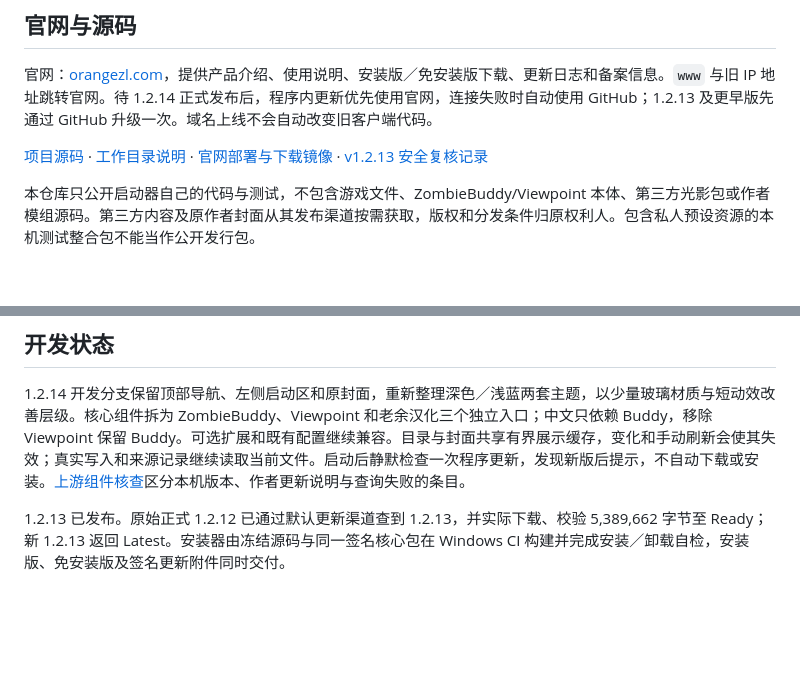
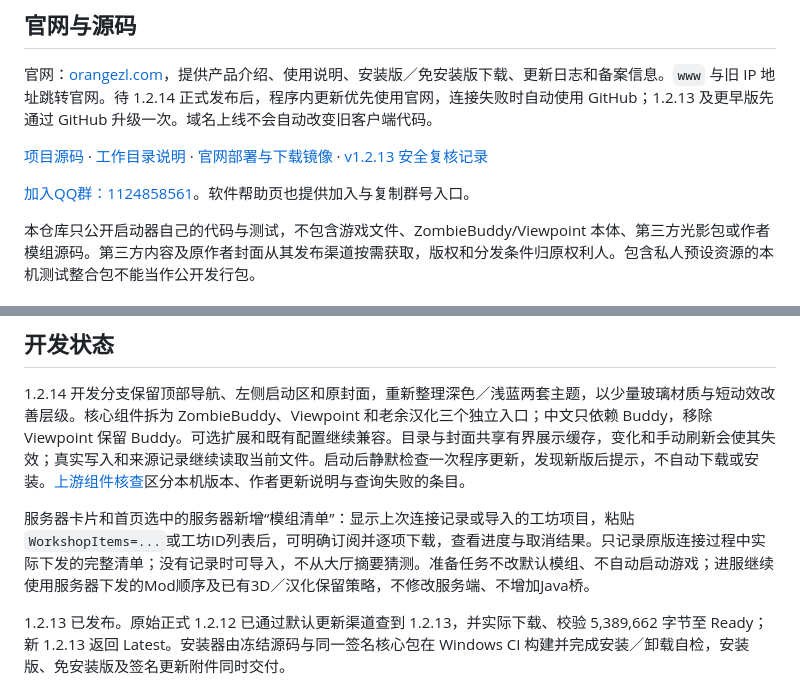
Before and after one commit to LiuDaCheng666/orange-zomboid-launcher, a Markdown page: README.md, 2 parts joined by grey strips. Drawn GitHub-style; blank space fills up the shorter version.

```diff
--- a/README.md
+++ b/README.md
@@ -9,6 +9,8 @@
 官网：[orangezl.com](https://orangezl.com/)，提供产品介绍、使用说明、安装版／免安装版下载、更新日志和备案信息。`www` 与旧 IP 地址跳转官网。待 1.2.14 正式发布后，程序内更新优先使用官网，连接失败时自动使用 GitHub；1.2.13 及更早版先通过 GitHub 升级一次。域名上线不会自动改变旧客户端代码。
 
 [项目源码](https://github.com/LiuDaCheng666/orange-zomboid-launcher) · [工作目录说明](docs/workspace.md) · [官网部署与下载镜像](deploy/README.md) · [v1.2.13 安全复核记录](docs/security/2026-10-23-defender-review.md)
+
+[加入QQ群：1124858561](https://qm.qq.com/q/cuLGbwUx4A)。软件帮助页也提供加入与复制群号入口。
 
 本仓库只公开启动器自己的代码与测试，不包含游戏文件、ZombieBuddy/Viewpoint 本体、第三方光影包或作者模组源码。第三方内容及原作者封面从其发布渠道按需获取，版权和分发条件归原权利人。包含私人预设资源的本机测试整合包不能当作公开发行包。
 
@@ -33,6 +35,8 @@
 ## 开发状态
 
 1.2.14 开发分支保留顶部导航、左侧启动区和原封面，重新整理深色／浅蓝两套主题，以少量玻璃材质与短动效改善层级。核心组件拆为 ZombieBuddy、Viewpoint 和老余汉化三个独立入口；中文只依赖 Buddy，移除 Viewpoint 保留 Buddy。可选扩展和既有配置继续兼容。目录与封面共享有界展示缓存，变化和手动刷新会使其失效；真实写入和来源记录继续读取当前文件。启动后静默检查一次程序更新，发现新版后提示，不自动下载或安装。[上游组件核查](docs/components/2026-10-23-upstream-audit.md)区分本机版本、作者更新说明与查询失败的条目。
+
+服务器卡片和首页选中的服务器新增“模组清单”：显示上次连接记录或导入的工坊项目，粘贴`WorkshopItems=...`或工坊ID列表后，可明确订阅并逐项下载，查看进度与取消结果。只记录原版连接过程中实际下发的完整清单；没有记录时可导入，不从大厅摘要猜测。准备任务不改默认模组、不自动启动游戏；进服继续使用服务器下发的Mod顺序及已有3D／汉化保留策略，不修改服务端、不增加Java桥。
 
 1.2.13 已发布。原始正式 1.2.12 已通过默认更新渠道查到 1.2.13，并实际下载、校验 5,389,662 字节至 Ready；新 1.2.13 返回 Latest。安装器由冻结源码与同一签名核心包在 Windows CI 构建并完成安装／卸载自检，安装版、免安装版及签名更新附件同时交付。
 
```
Also changed, not shown: CHANGELOG.md (+2 -0 lines), docs/releases/1.2.14-product-refresh-validation.md (+8 -0 lines).
